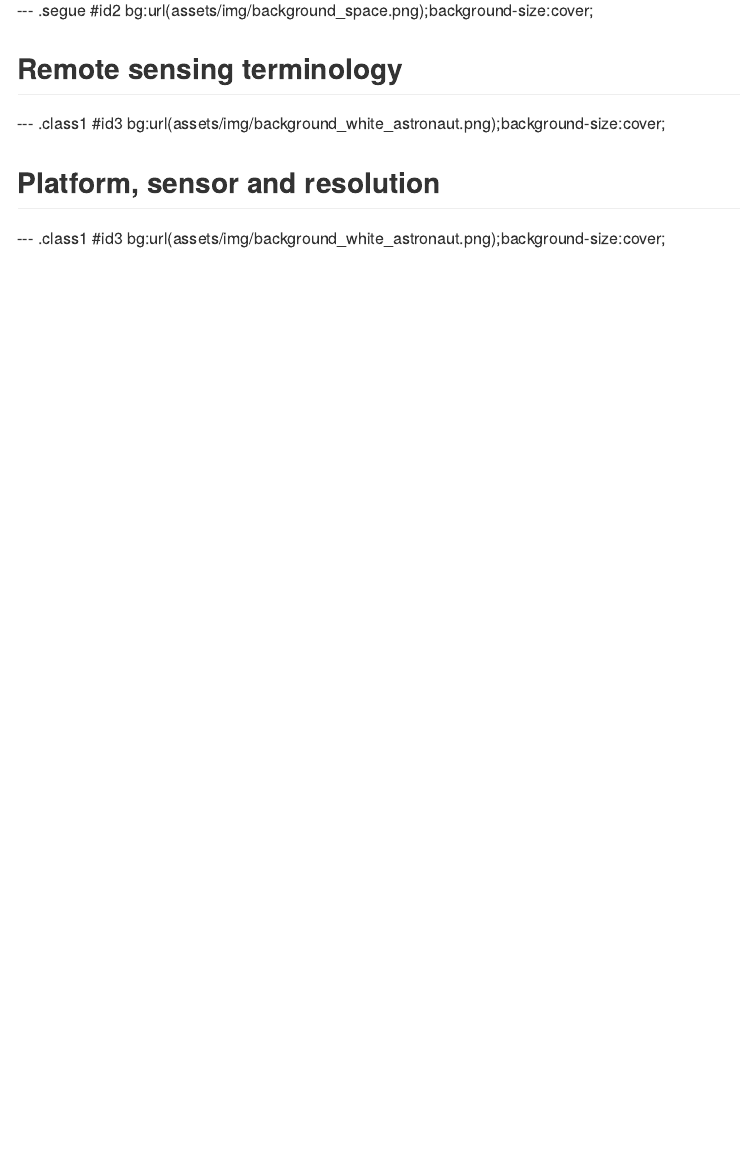
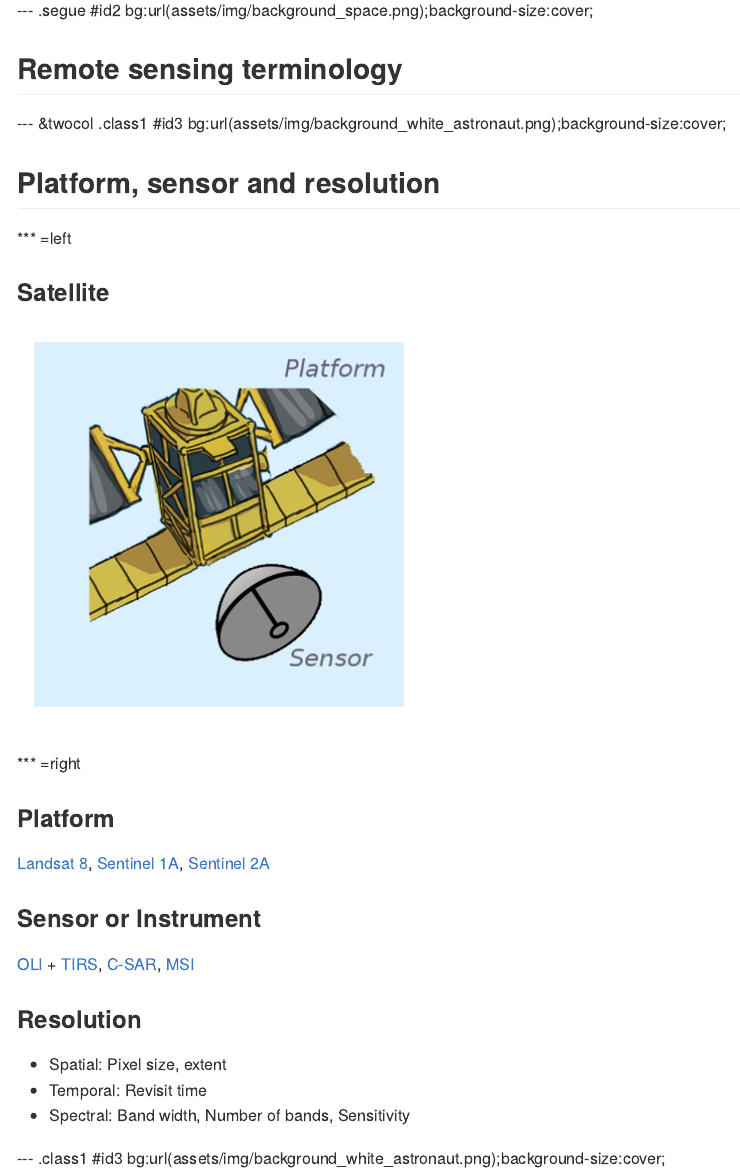
Before and after one commit to edwardpmorris/dsd_fast_teaching, an R Markdown document (index.Rmd): the page in a window 1100 px wide, from 850 px down. The pictures show the output file index.md that the author committed with the source, drawn offline in the style of GitHub.

Commit message:
adding graphics to introduction

```diff
--- a/assets/css/custom.css
+++ b/assets/css/custom.css
@@ -48,3 +49,8 @@ blockquote {
     margin-left: 40px;
     margin-right: 40px;
 }
+
+/* TEXT WIKIPEDIA IMAGES */
+pw {
+    font-size: 50%;
+}
--- a/index.Rmd
+++ b/index.Rmd
@@ -50,9 +50,24 @@ José Achache, Director of the GEO Secretariat.
 --- .segue #id2 bg:url(assets/img/background_space.png);background-size:cover;
 ## Remote sensing terminology
 
---- .class1 #id3 bg:url(assets/img/background_white_astronaut.png);background-size:cover;
+--- &twocol .class1 #id3 bg:url(assets/img/background_white_astronaut.png);background-size:cover;
 ## Platform, sensor and resolution
 
+*** =left
+### Satellite
+![platform-sensor](assets/img/platform-sensor-600-600.png)
+
+*** =right
+### Platform
+[Landsat 8](http://landsat.usgs.gov/landsat8.php), [Sentinel 1A](https://sentinel.esa.int/web/sentinel/missions/sentinel-1), [Sentinel 2A](https://sentinel.esa.int/web/sentinel/missions/sentinel-2)
+
+### Sensor or Instrument
+[OLI](http://landsat.usgs.gov/ldcm_vs_previous.php) + [TIRS](http://landsat.usgs.gov/ldcm_vs_previous.php), [C-SAR](https://sentinel.esa.int/web/sentinel/sentinel-1-sar-wiki/-/wiki/Sentinel%20One/Instrument), [MSI](https://sentinel.esa.int/web/sentinel/technical-guides/sentinel-2-msi/msi-instrument)
+
+### Resolution
++ Spatial: Pixel size, extent
++ Temporal: Revisit time
++ Spectral: Band width, Number of bands, Sensitivity
 
 --- .class1 #id3 bg:url(assets/img/background_white_astronaut.png);background-size:cover;
 ## Electromagnetic radiation
```
Also changed, not shown: assets/img/platform-sensor-600-600.png (added), index.html, index.md, assets/css/custom.css (1 more changed lines), index.Rmd (11 more changed lines).
